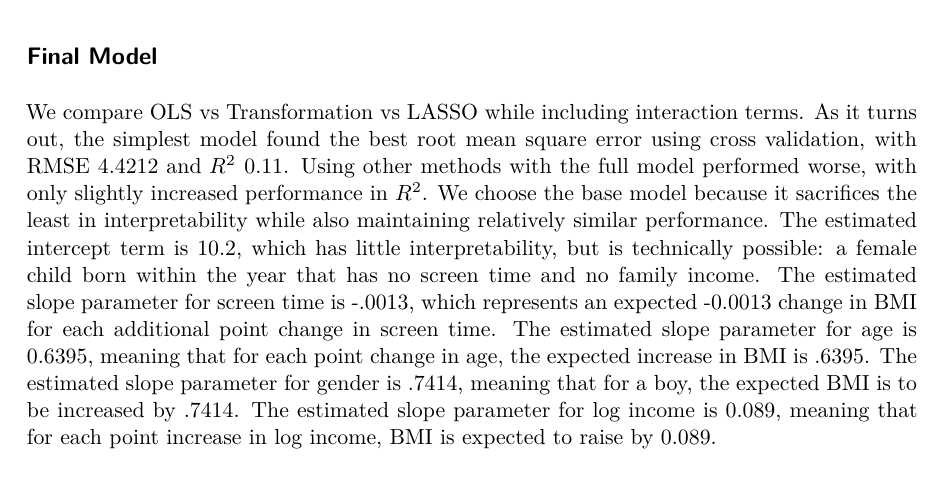
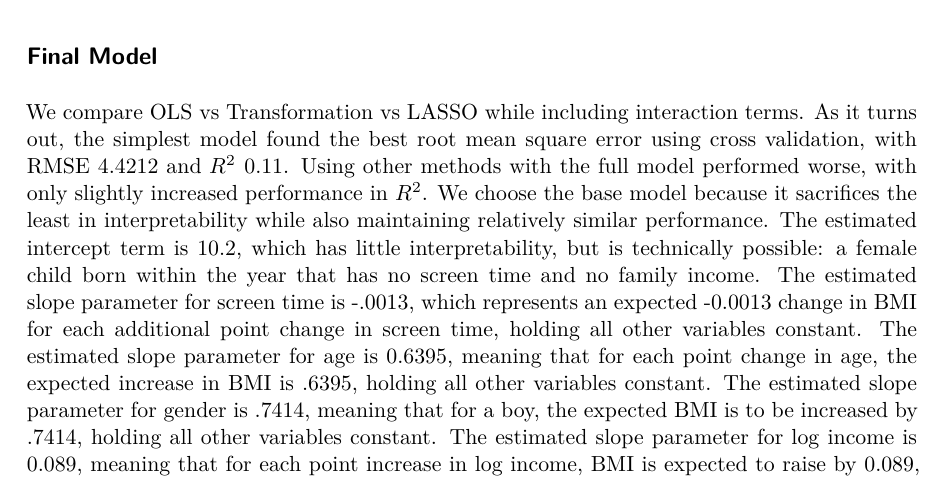
Before and after one commit to rubertyao/ScreentimeBMI, a Quarto document (ScreentimeBMIpaper.qmd): part of page 9 of 11, cut so that both start at the same text. The pictures show the output file ScreentimeBMIpaper.pdf that the author committed with the source.

Commit message:
Updated Discussion
added "holding all other variables constant" to discussion

```diff
--- a/ScreentimeBMIpaper.qmd
+++ b/ScreentimeBMIpaper.qmd
@@ -283,7 +283,7 @@ kable(sumtable)
 The table of RMSE and $R^2$ values shows that the base model performed the best in terms of RMSE, and the inverse transformed base model performed the best in terms of $R^2$. The full model without any additional methods resulted in an RMSE of 4.4742 and an $R^2$ of 0.0916. Adding interaction terms to the full model increased RMSE by 0.0029 and decreased $R^2$ by 0.0011. Adding an inverse transformation to the base model increased RMSE by 0.0424 when adjusted for transformation for the base model. The LASSO model improved upon the full model, decreasing RMSE by 0.0457 and increasing $R^2$ by 0.0203.
 
 ## Final Model
-We compare OLS vs Transformation vs LASSO while including interaction terms. As it turns out, the simplest model found the best root mean square error using cross validation, with RMSE 4.4212 and $R^2$ 0.11. Using other methods with the full model performed worse, with only slightly increased performance in $R^2$. We choose the base model because it sacrifices the least in interpretability while also maintaining relatively similar performance. The estimated intercept term is 10.2, which has little interpretability, but is technically possible: a female child born within the year that has no screen time and no family income. The estimated slope parameter for screen time is -.0013, which represents an expected -0.0013 change in BMI for each additional point change in screen time. The estimated slope parameter for age is 0.6395, meaning that for each point change in age, the expected increase in BMI is .6395. The estimated slope parameter for gender is .7414, meaning that for a boy, the expected BMI is to be increased by .7414. The estimated slope parameter for log income is 0.089, meaning that for each point increase in log income, BMI is expected to raise by 0.089.
+We compare OLS vs Transformation vs LASSO while including interaction terms. As it turns out, the simplest model found the best root mean square error using cross validation, with RMSE 4.4212 and $R^2$ 0.11. Using other methods with the full model performed worse, with only slightly increased performance in $R^2$. We choose the base model because it sacrifices the least in interpretability while also maintaining relatively similar performance. The estimated intercept term is 10.2, which has little interpretability, but is technically possible: a female child born within the year that has no screen time and no family income. The estimated slope parameter for screen time is -.0013, which represents an expected -0.0013 change in BMI for each additional point change in screen time, holding all other variables constant. The estimated slope parameter for age is 0.6395, meaning that for each point change in age, the expected increase in BMI is .6395, holding all other variables constant. The estimated slope parameter for gender is .7414, meaning that for a boy, the expected BMI is to be increased by .7414, holding all other variables constant. The estimated slope parameter for log income is 0.089, meaning that for each point increase in log income, BMI is expected to raise by 0.089, holding all other variables constant.
 
 # Discussion {#sec-discussion}
 Since all models performed rather poorly, we conclude that for our analysis, we could not accurately predict BMI using screentime, age, sex, income, exercise time, sedentary time, and age. Since the RMSE values were all greater than 4, and the BMI ranges for underweight, healthy, overweight, and obese are all around 6.5, our models have a strong likelihood of misclassifying a healthy adolescent as overweight and vice versa.
```
Also changed, not shown: ScreentimeBMIpaper.pdf.
